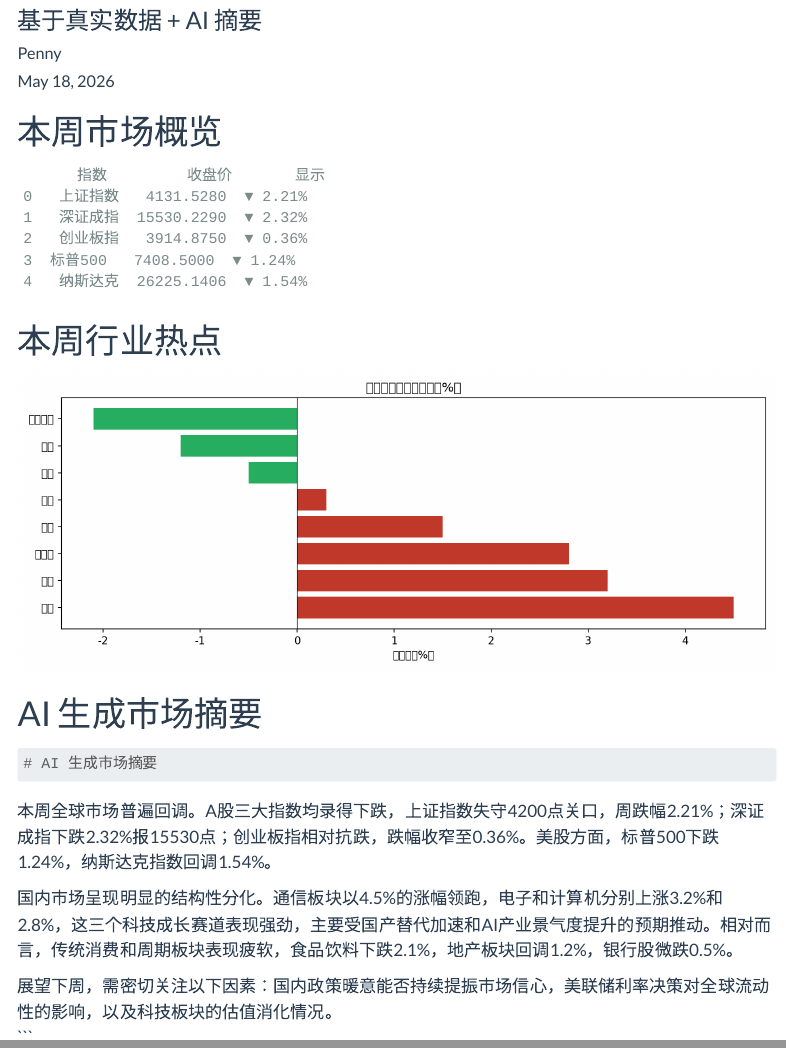
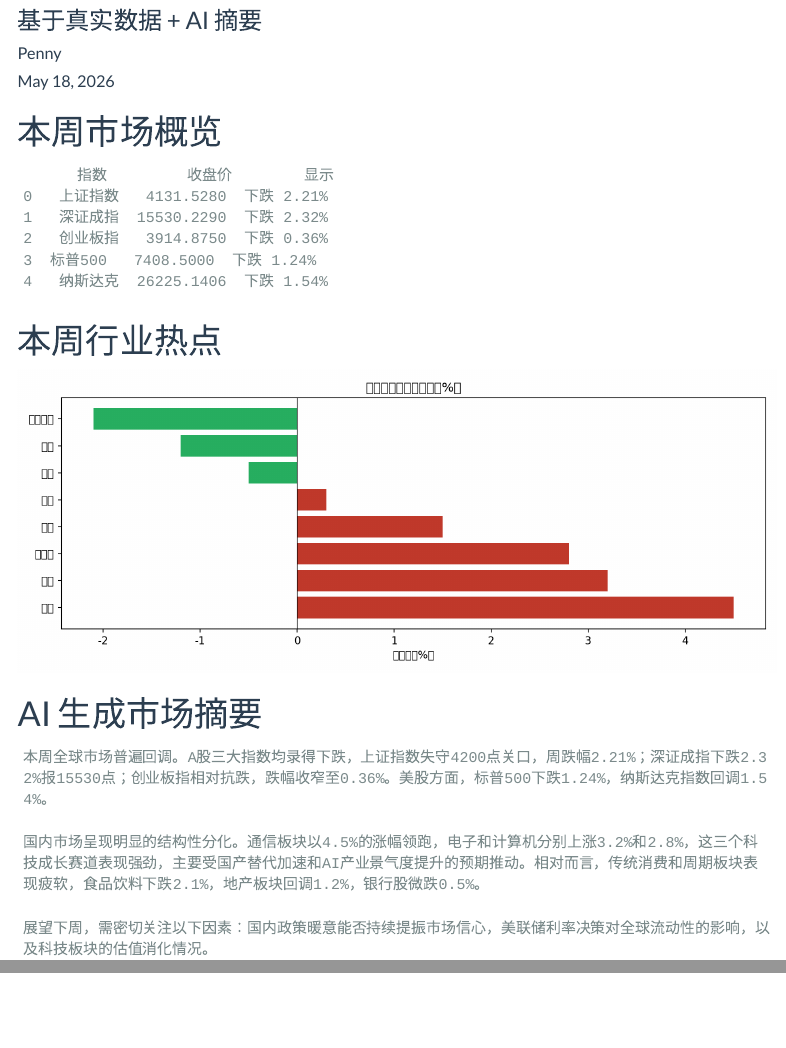
Before and after one commit to pennyjiu9/stock-AI-weeklyreport-lpm, a Quarto document (report_template.qmd): the page in a window 1100 px wide, from 80 px down, and a second part further down, joined at a grey line. Rendered offline with R 4.5, knitr and Pandoc in place of Quarto, with nearby package versions; menus at the side of the page are left out.

Commit message:
Update report_template.qmd

````diff
--- a/report_template.qmd
+++ b/report_template.qmd
@@ -8,12 +8,22 @@ format:
     toc: true
     theme: flatly
     self-contained: true
+    include-in-header:
+      text: |
+        <style>
+          /* 强制所有段落和代码块输出内容自动换行，防止长字符串溢出 */
+          p, div, .cell-output, .cell-output-display {
+            word-wrap: break-word;
+            overflow-wrap: break-word;
+            white-space: normal;
+          }
+        </style>
   pdf:
     documentclass: article
     papersize: a4
     geometry: margin=2cm
-    latex-engine: xelatex          # 使用 xelatex 引擎
-    mainfont: "WenQuanYi Zen Hei"  # 中文字体（Ubuntu 已安装）
+    latex-engine: xelatex
+    mainfont: "WenQuanYi Zen Hei"
     sansfont: "WenQuanYi Zen Hei"
     monofont: "WenQuanYi Zen Hei"
 execute:
@@ -55,7 +65,7 @@ df = pd.DataFrame(indices).T.reset_index()
 df.columns = ['指数', '收盘价', '周涨跌幅(%)']
 # 收盘价保留 4 位小数
 df['收盘价'] = df['收盘价'].round(4)
-df['方向'] = df['周涨跌幅(%)'].apply(lambda x: '▲' if x >= 0 else '▼')
+df['方向'] = df['周涨跌幅(%)'].apply(lambda x: '上涨' if x >= 0 else '下跌')
 df['显示'] = df.apply(lambda r: f"{r['方向']} {abs(r['周涨跌幅(%)']):.2f}%", axis=1)
 df[['指数', '收盘价', '显示']]
 ```
@@ -83,11 +93,6 @@ else:
 # AI 生成市场摘要
 
 ```{python}
-# AI 生成市场摘要
-
-```{python}
 #| echo: false
-#| output: asis
-print(f'<div style="word-wrap: break-word; overflow-wrap: break-word; white-space: normal; max-width: 100%;">{ai_summary}</div>')
+print(ai_summary)
 ```
-```
````
